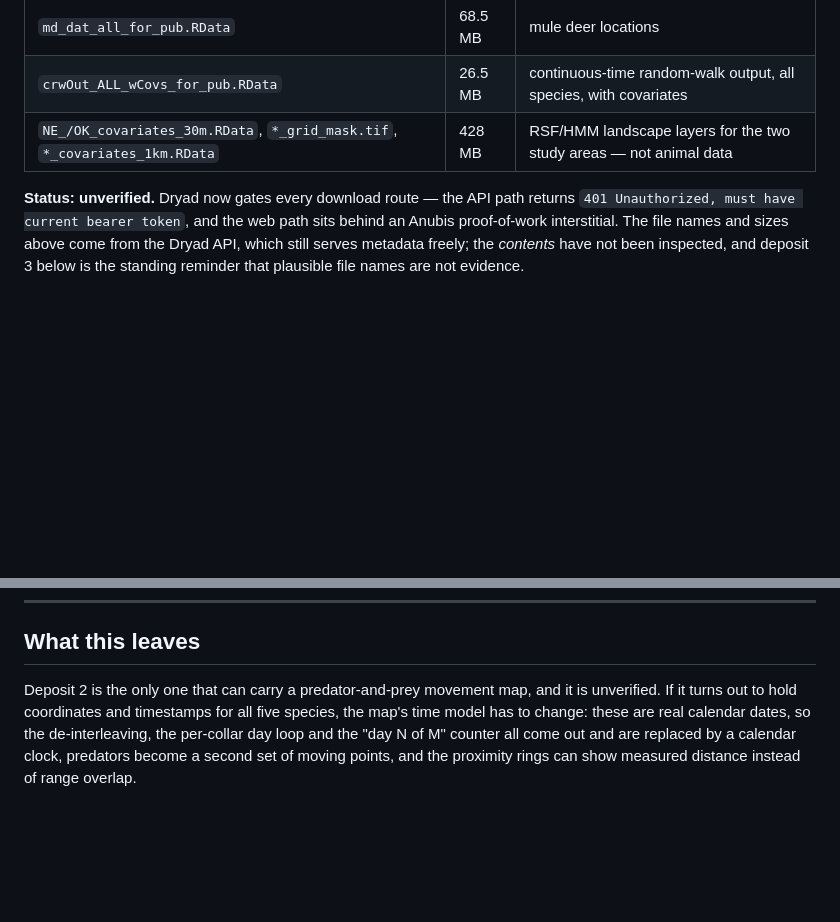
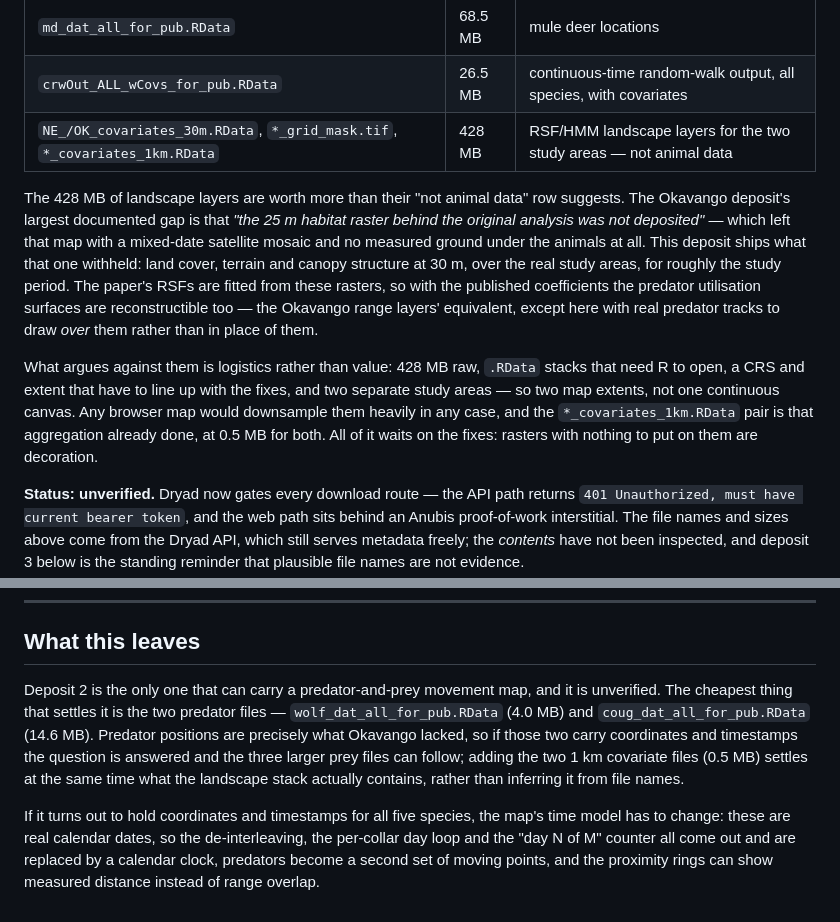
Before and after one commit to Chillchamp1/Animal-movement, a Markdown page: docs/dataset-audit.md, 2 parts joined by grey strips. Drawn GitHub-style; blank space fills up the shorter version.

Commit message:
Say what the landscape rasters would be worth
The audit dismissed the 428 MB of covariate layers as "not animal data" and
left it there. That undersells them: the Okavango deposit's largest recorded
gap is that its habitat raster was never deposited, and this is the deposit
that ships the equivalent -- measured ground under the animals instead of a
mixed-date satellite mosaic, and the raw material the paper's RSFs were fitted
from. Records that, the logistics that argue against them, and which files
settle the question most cheaply.

Co-Authored-By: Claude Opus 5 <noreply@anthropic.com>
Claude-Session: https://claude.ai/code/session_01USgoWsyCQcSDsFLjKT7eBH

```diff
--- a/docs/dataset-audit.md
+++ b/docs/dataset-audit.md
@@ -73,6 +73,25 @@ the movement, which requires per-fix coordinates and timestamps upstream.
 | `crwOut_ALL_wCovs_for_pub.RData` | 26.5 MB | continuous-time random-walk output, all species, with covariates |
 | `NE_/OK_covariates_30m.RData`, `*_grid_mask.tif`, `*_covariates_1km.RData` | 428 MB | RSF/HMM landscape layers for the two study areas — not animal data |
 
+The 428 MB of landscape layers are worth more than their "not animal data"
+row suggests. The Okavango deposit's largest documented gap is that *"the 25 m
+habitat raster behind the original analysis was not deposited"* — which left
+that map with a mixed-date satellite mosaic and no measured ground under the
+animals at all. This deposit ships what that one withheld: land cover, terrain
+and canopy structure at 30 m, over the real study areas, for roughly the study
+period. The paper's RSFs are fitted from these rasters, so with the published
+coefficients the predator utilisation surfaces are reconstructible too — the
+Okavango range layers' equivalent, except here with real predator tracks to
+draw *over* them rather than in place of them.
+
+What argues against them is logistics rather than value: 428 MB raw, `.RData`
+stacks that need R to open, a CRS and extent that have to line up with the
+fixes, and two separate study areas — so two map extents, not one continuous
+canvas. Any browser map would downsample them heavily in any case, and the
+`*_covariates_1km.RData` pair is that aggregation already done, at 0.5 MB for
+both. All of it waits on the fixes: rasters with nothing to put on them are
+decoration.
+
 **Status: unverified.** Dryad now gates every download route — the API path
 returns `401 Unauthorized, must have current bearer token`, and the web path
 sits behind an Anubis proof-of-work interstitial. The file names and sizes
@@ -120,7 +139,15 @@ fix time. Nothing here is mappable as movement.
 ## What this leaves
 
 Deposit 2 is the only one that can carry a predator-and-prey movement map, and
-it is unverified. If it turns out to hold coordinates and timestamps for all
+it is unverified. The cheapest thing that settles it is the two predator files
+— `wolf_dat_all_for_pub.RData` (4.0 MB) and `coug_dat_all_for_pub.RData`
+(14.6 MB). Predator positions are precisely what Okavango lacked, so if those
+two carry coordinates and timestamps the question is answered and the three
+larger prey files can follow; adding the two 1 km covariate files (0.5 MB)
+settles at the same time what the landscape stack actually contains, rather
+than inferring it from file names.
+
+If it turns out to hold coordinates and timestamps for all
 five species, the map's time model has to change: these are real calendar
 dates, so the de-interleaving, the per-collar day loop and the "day N of M"
 counter all come out and are replaced by a calendar clock, predators become a
```
